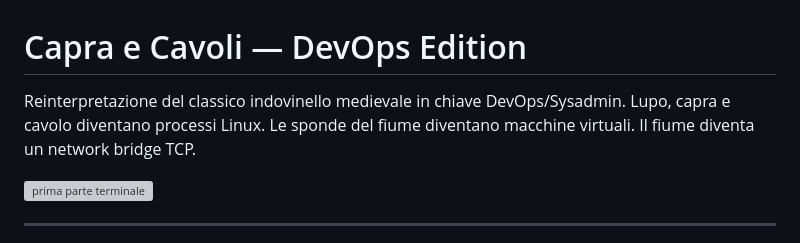
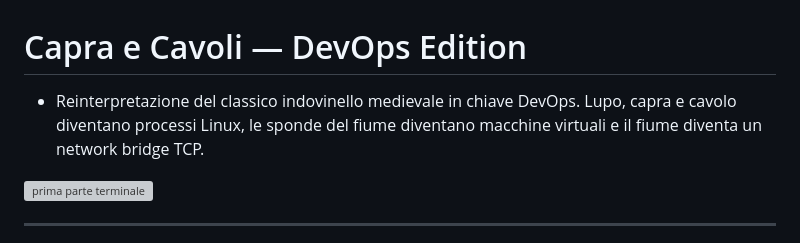
Before and after one commit to gabriele-riccio/formazione_sou, a Markdown page: capra_cavoli/README.md, the part around the change. Drawn GitHub-style; grey boxes are pictures that could not be loaded.

```diff
--- a/capra_cavoli/README.md
+++ b/capra_cavoli/README.md
@@ -1,7 +1,7 @@
 # Capra e Cavoli — DevOps Edition
 
-Reinterpretazione del classico indovinello medievale in chiave DevOps/Sysadmin.
-Lupo, capra e cavolo diventano processi Linux. Le sponde del fiume diventano macchine virtuali. Il fiume diventa un network bridge TCP.
+- Reinterpretazione del classico indovinello medievale in chiave DevOps.
+Lupo, capra e cavolo diventano processi Linux, le sponde del fiume diventano macchine virtuali e il fiume diventa un network bridge TCP.
 
 ![prima parte terminale](capra_cavoli_img/Screenshot%202026-05-21%20alle%2010.09.49.png)
 
```
